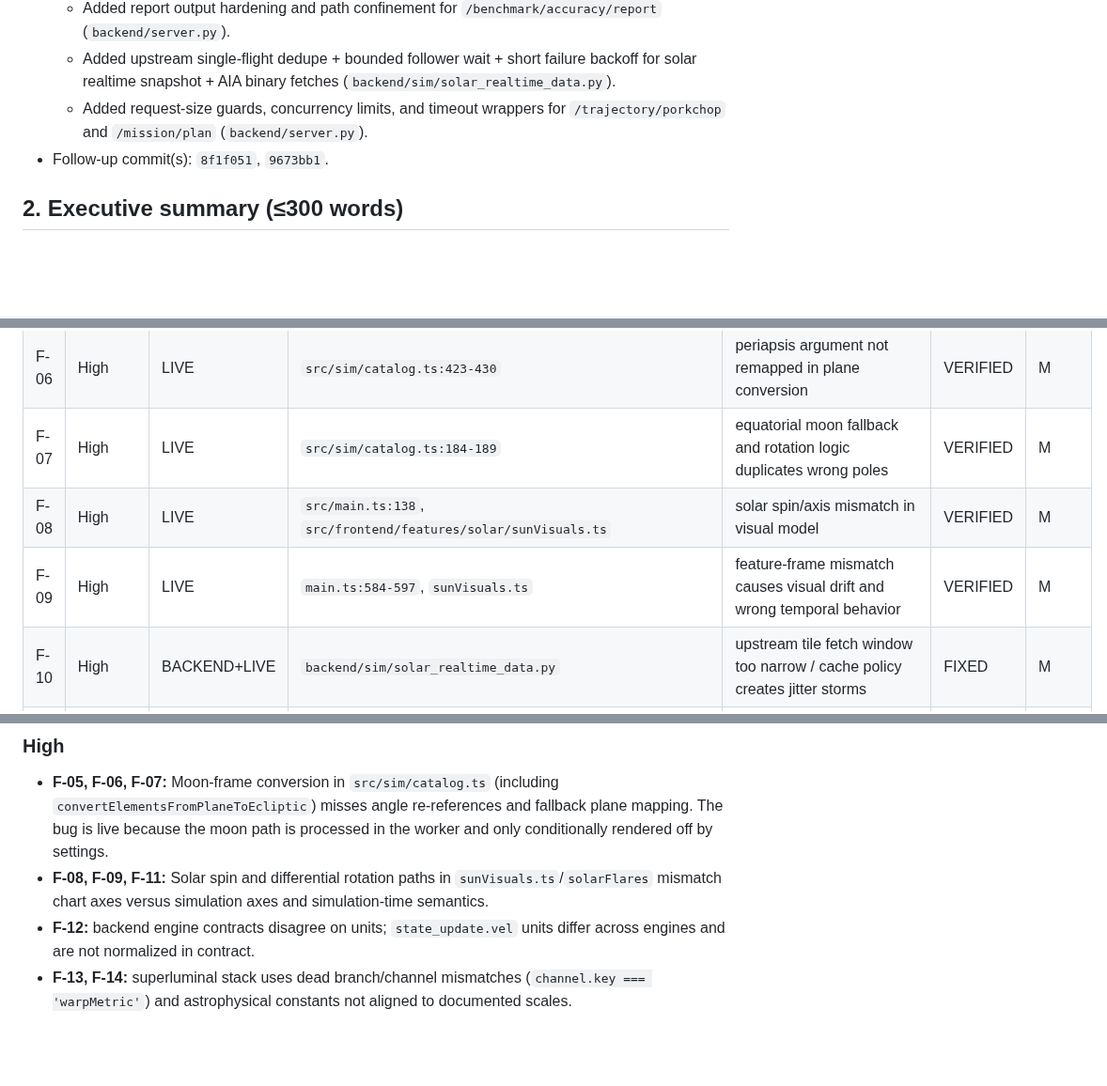
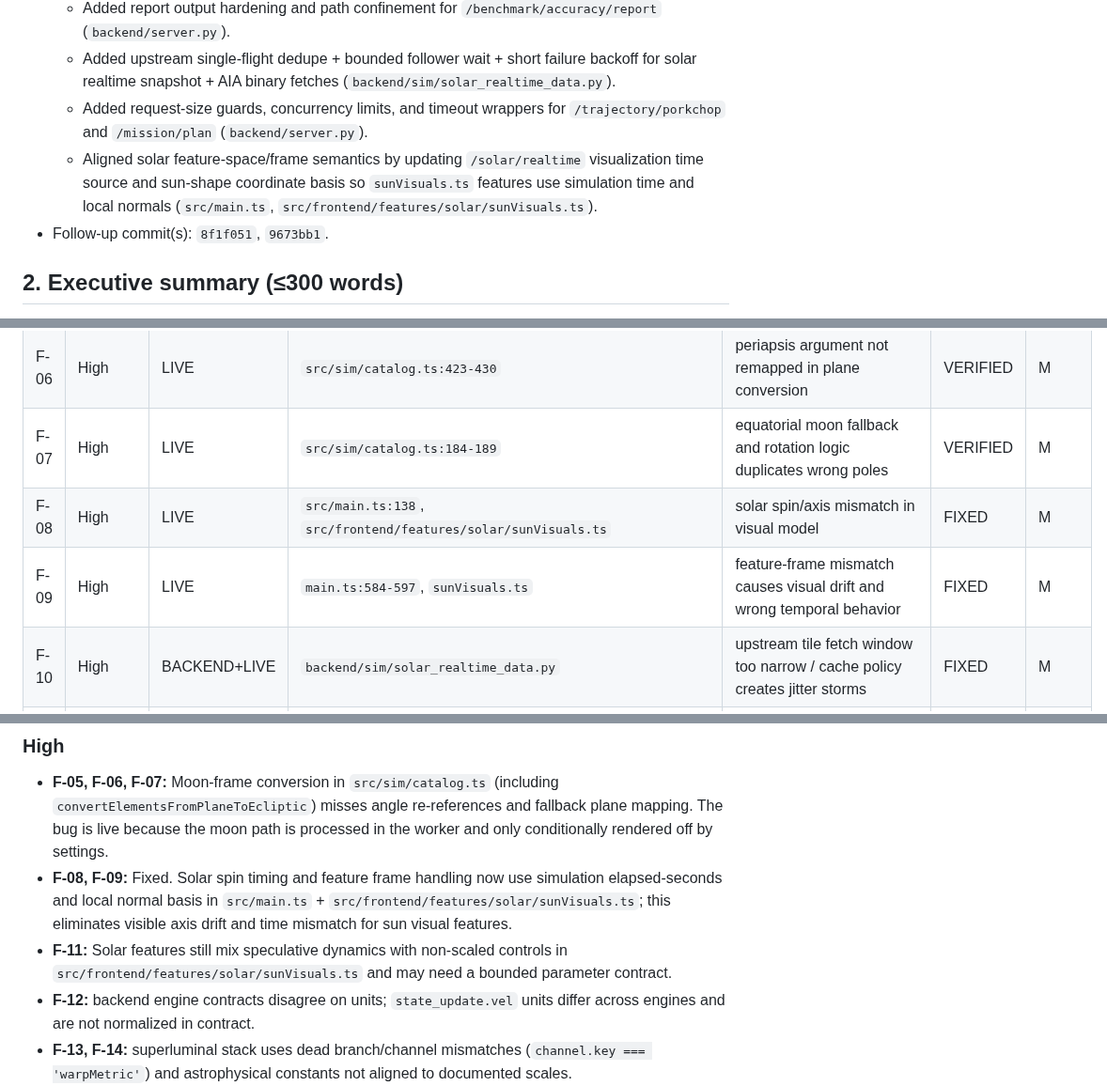
Before and after one commit to vkorotkikh/solar-system-realistic-sim, a Markdown page: agent-notes/CODEBASE_EVALUATION_REPORT_2026-08-23.md, 3 parts joined by grey strips. Shown at 94% size. GitHub-like rendering; blank space fills up the shorter version.

Commit message:
Update evaluation report for recent fixes

```diff
--- a/agent-notes/CODEBASE_EVALUATION_REPORT_2026-08-23.md
+++ b/agent-notes/CODEBASE_EVALUATION_REPORT_2026-08-23.md
@@ -16,6 +16,7 @@
   - Added report output hardening and path confinement for `/benchmark/accuracy/report` (`backend/server.py`).
   - Added upstream single-flight dedupe + bounded follower wait + short failure backoff for solar realtime snapshot + AIA binary fetches (`backend/sim/solar_realtime_data.py`).
   - Added request-size guards, concurrency limits, and timeout wrappers for `/trajectory/porkchop` and `/mission/plan` (`backend/server.py`).
+  - Aligned solar feature-space/frame semantics by updating `/solar/realtime` visualization time source and sun-shape coordinate basis so `sunVisuals.ts` features use simulation time and local normals (`src/main.ts`, `src/frontend/features/solar/sunVisuals.ts`).
 - Follow-up commit(s): `8f1f051`, `9673bb1`.
 
 ## 2. Executive summary (≤300 words)
@@ -85,8 +86,8 @@ All issues below are verified from source or executed commands (`VERIFIED`). Eff
 | F-05 | High | LIVE | `src/sim/catalog.ts:104-110` | non-ecliptic moon normals mirrored wrong for many moons | VERIFIED | M |
 | F-06 | High | LIVE | `src/sim/catalog.ts:423-430` | periapsis argument not remapped in plane conversion | VERIFIED | M |
 | F-07 | High | LIVE | `src/sim/catalog.ts:184-189` | equatorial moon fallback and rotation logic duplicates wrong poles | VERIFIED | M |
-| F-08 | High | LIVE | `src/main.ts:138`, `src/frontend/features/solar/sunVisuals.ts` | solar spin/axis mismatch in visual model | VERIFIED | M |
-| F-09 | High | LIVE | `main.ts:584-597`, `sunVisuals.ts` | feature-frame mismatch causes visual drift and wrong temporal behavior | VERIFIED | M |
+| F-08 | High | LIVE | `src/main.ts:138`, `src/frontend/features/solar/sunVisuals.ts` | solar spin/axis mismatch in visual model | FIXED | M |
+| F-09 | High | LIVE | `main.ts:584-597`, `sunVisuals.ts` | feature-frame mismatch causes visual drift and wrong temporal behavior | FIXED | M |
 | F-10 | High | BACKEND+LIVE | `backend/sim/solar_realtime_data.py` | upstream tile fetch window too narrow / cache policy creates jitter storms | FIXED | M |
 | F-11 | High | LIVE | `src/frontend/features/solar/sunVisuals.ts` | speculative dynamics mixed with non-scaled simulation controls | VERIFIED | M |
 | F-12 | High | BACKEND | `backend/sim/rebound_nbody.py:138`, `backend/sim/tudatpy_hooks.py:287` | unit/frame mismatch between engines/contracts | VERIFIED | M |
@@ -139,7 +140,8 @@ All issues below are verified from source or executed commands (`VERIFIED`). Eff
 
 ### High
 - **F-05, F-06, F-07:** Moon-frame conversion in `src/sim/catalog.ts` (including `convertElementsFromPlaneToEcliptic`) misses angle re-references and fallback plane mapping. The bug is live because the moon path is processed in the worker and only conditionally rendered off by settings.
-- **F-08, F-09, F-11:** Solar spin and differential rotation paths in `sunVisuals.ts`/`solarFlares` mismatch chart axes versus simulation axes and simulation-time semantics.
+- **F-08, F-09:** Fixed. Solar spin timing and feature frame handling now use simulation elapsed-seconds and local normal basis in `src/main.ts` + `src/frontend/features/solar/sunVisuals.ts`; this eliminates visible axis drift and time mismatch for sun visual features.
+- **F-11:** Solar features still mix speculative dynamics with non-scaled controls in `src/frontend/features/solar/sunVisuals.ts` and may need a bounded parameter contract.
 - **F-12:** backend engine contracts disagree on units; `state_update.vel` units differ across engines and are not normalized in contract.
 - **F-13, F-14:** superluminal stack uses dead branch/channel mismatches (`channel.key === 'warpMetric'`) and astrophysical constants not aligned to documented scales.
 - **F-15:** `src/data/asteroidCatalogLoader.ts:185` precision drop in catalog acceptance chain fails round-trip checks and is reflected in `astroCatalogLoader` validation.
```
